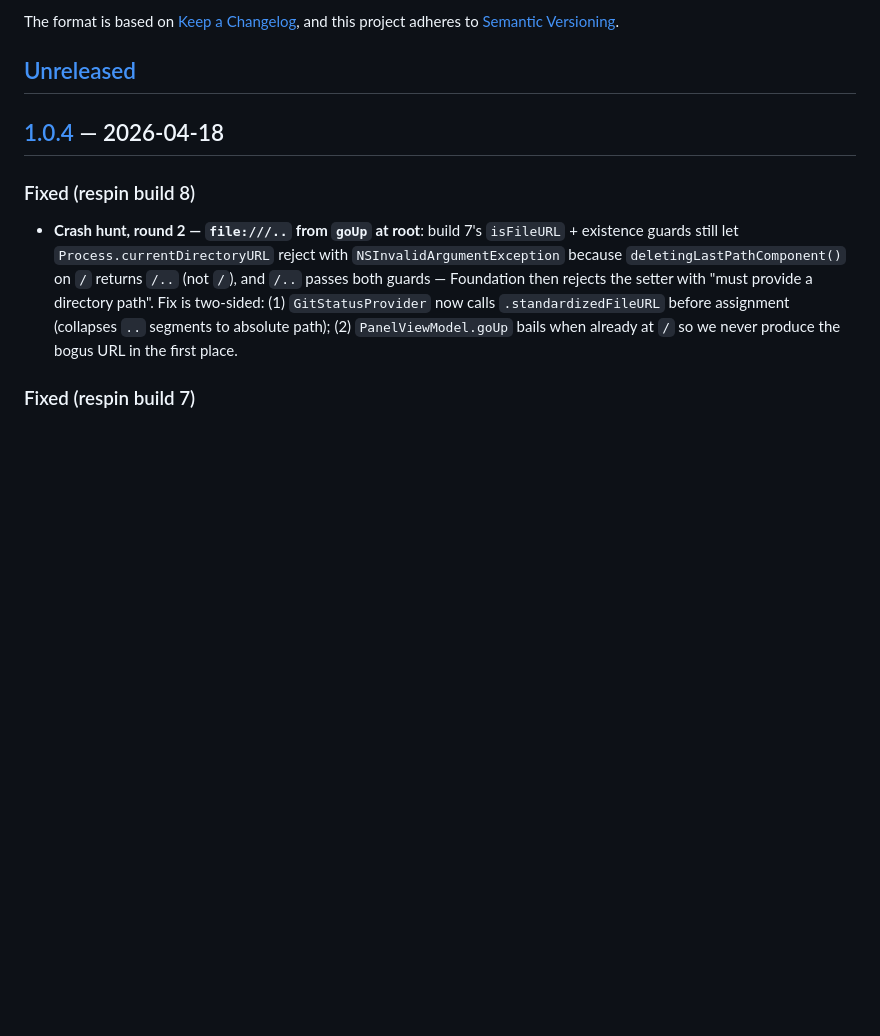
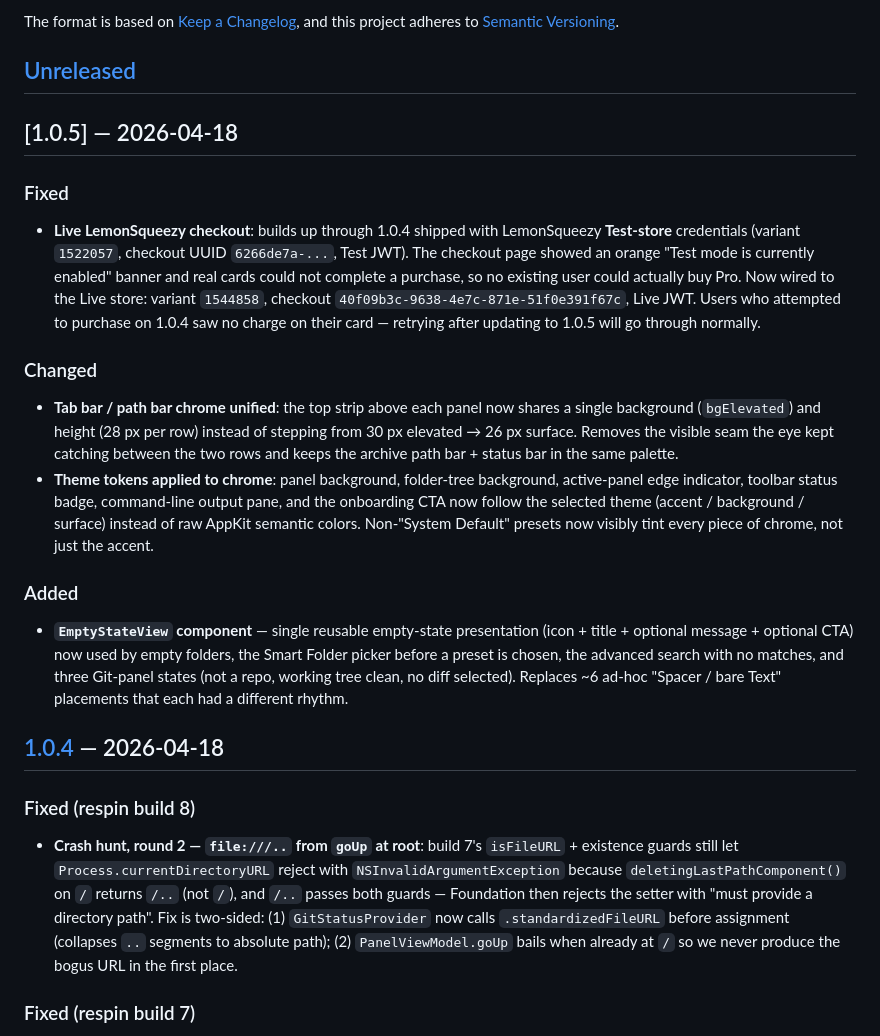
Before and after one commit to goodbug89/Unifyl.app, a Markdown page: CHANGELOG.md, the part around the change. Rendered like a GitHub page; blank space fills up the shorter version.

Commit message:
docs: sync CHANGELOG

```diff
--- a/CHANGELOG.md
+++ b/CHANGELOG.md
@@ -7,6 +7,18 @@ and this project adheres to [Semantic Versioning](https://semver.org/).
 
 ## [Unreleased]
 
+
+## [1.0.5] — 2026-04-18
+
+### Fixed
+- **Live LemonSqueezy checkout**: builds up through 1.0.4 shipped with LemonSqueezy **Test-store** credentials (variant `1522057`, checkout UUID `6266de7a-...`, Test JWT). The checkout page showed an orange "Test mode is currently enabled" banner and real cards could not complete a purchase, so no existing user could actually buy Pro. Now wired to the Live store: variant `1544858`, checkout `40f09b3c-9638-4e7c-871e-51f0e391f67c`, Live JWT. Users who attempted to purchase on 1.0.4 saw no charge on their card — retrying after updating to 1.0.5 will go through normally.
+
+### Changed
+- **Tab bar / path bar chrome unified**: the top strip above each panel now shares a single background (`bgElevated`) and height (28 px per row) instead of stepping from 30 px elevated → 26 px surface. Removes the visible seam the eye kept catching between the two rows and keeps the archive path bar + status bar in the same palette.
+- **Theme tokens applied to chrome**: panel background, folder-tree background, active-panel edge indicator, toolbar status badge, command-line output pane, and the onboarding CTA now follow the selected theme (accent / background / surface) instead of raw AppKit semantic colors. Non-"System Default" presets now visibly tint every piece of chrome, not just the accent.
+
+### Added
+- **`EmptyStateView` component** — single reusable empty-state presentation (icon + title + optional message + optional CTA) now used by empty folders, the Smart Folder picker before a preset is chosen, the advanced search with no matches, and three Git-panel states (not a repo, working tree clean, no diff selected). Replaces ~6 ad-hoc "Spacer / bare Text" placements that each had a different rhythm.
 
 ## [1.0.4] — 2026-04-18
 
```
